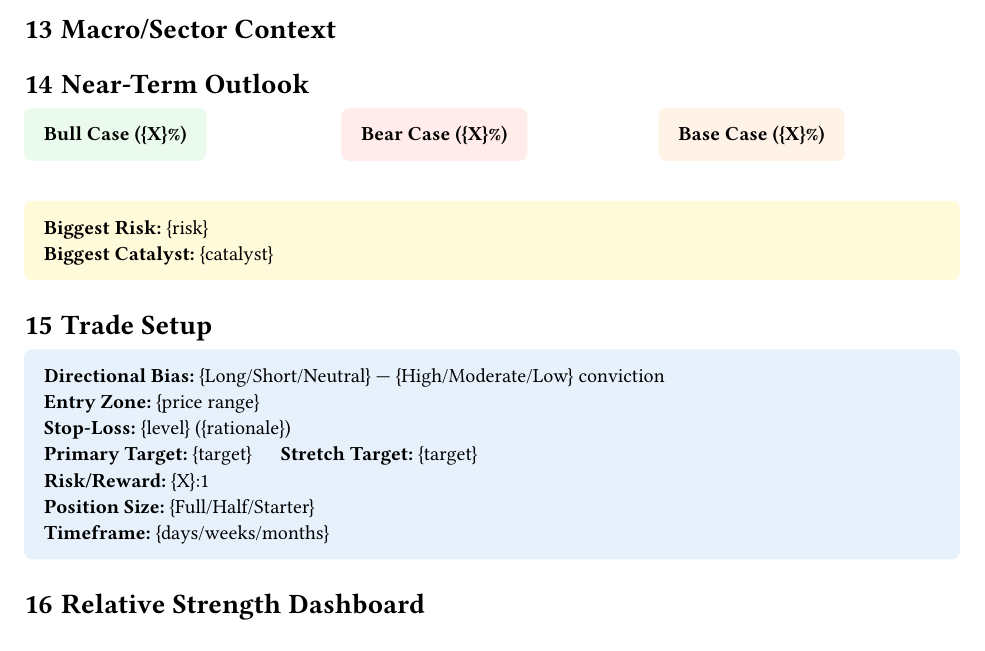
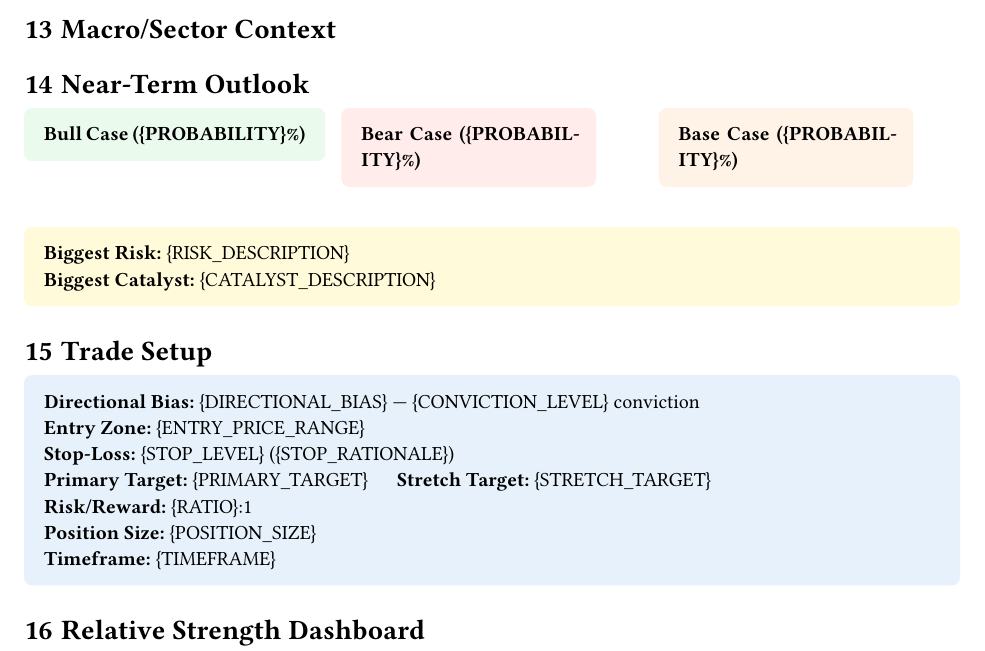
Before and after one commit to lab1702/claude-financial-analysis, a Typst document (templates/report.typ): part of page 2 of 3, cut so that both start at the same text. Compiled offline with Typst 0.15.

Commit message:
Fix all code review issues: template references, syntax consistency, and documentation gaps
- Add comparison_report.typ reference to CLAUDE.md and README file tree (I-1, M-1)
- Add explanatory comment for flat heading numbering in comparison template (I-2)
- Use #strong[] instead of *bold* in What Changed block (I-3)
- Add asset-class conditional annotations before sections 5, 6, 9, 10, 11 (I-4)
- Standardize placeholder tokens to SCREAMING_SNAKE_CASE (M-2)
- Add per-symbol sentiment badges to comparison template cover (M-3)
- Use #emph[] instead of _italic_ in both template disclaimers (M-4)
- Add Typst 0.12+ minimum version to README (M-5)

Co-Authored-By: Claude Opus 4.6 <noreply@anthropic.com>

```diff
--- a/templates/report.typ
+++ b/templates/report.typ
@@ -187,15 +192,15 @@
   columns: (1fr, 1fr, 1fr),
   gutter: 8pt,
   block(fill: green.lighten(90%), inset: 10pt, radius: 4pt)[
-    #text(weight: "bold")[Bull Case ({X}%)]
+    #text(weight: "bold")[Bull Case ({PROBABILITY}%)]
     // Triggers, price target range.
   ],
   block(fill: red.lighten(90%), inset: 10pt, radius: 4pt)[
-    #text(weight: "bold")[Bear Case ({X}%)]
+    #text(weight: "bold")[Bear Case ({PROBABILITY}%)]
     // Triggers, downside level.
   ],
   block(fill: orange.lighten(90%), inset: 10pt, radius: 4pt)[
-    #text(weight: "bold")[Base Case ({X}%)]
+    #text(weight: "bold")[Base Case ({PROBABILITY}%)]
     // Expected trading range.
   ],
 )
@@ -208,8 +213,8 @@
   radius: 4pt,
   width: 100%,
 )[
-  #text(weight: "bold")[Biggest Risk:] {risk} \
-  #text(weight: "bold")[Biggest Catalyst:] {catalyst}
+  #text(weight: "bold")[Biggest Risk:] {RISK_DESCRIPTION} \
+  #text(weight: "bold")[Biggest Catalyst:] {CATALYST_DESCRIPTION}
 ]
 
 = Trade Setup
@@ -221,13 +226,13 @@
   radius: 4pt,
   width: 100%,
 )[
-  #text(weight: "bold")[Directional Bias:] {Long/Short/Neutral} — {High/Moderate/Low} conviction \
-  #text(weight: "bold")[Entry Zone:] {price range} \
-  #text(weight: "bold")[Stop-Loss:] {level} ({rationale}) \
-  #text(weight: "bold")[Primary Target:] {target} #h(12pt) #text(weight: "bold")[Stretch Target:] {target} \
-  #text(weight: "bold")[Risk/Reward:] {X}:1 \
-  #text(weight: "bold")[Position Size:] {Full/Half/Starter} \
-  #text(weight: "bold")[Timeframe:] {days/weeks/months}
+  #text(weight: "bold")[Directional Bias:] {DIRECTIONAL_BIAS} — {CONVICTION_LEVEL} conviction \
+  #text(weight: "bold")[Entry Zone:] {ENTRY_PRICE_RANGE} \
+  #text(weight: "bold")[Stop-Loss:] {STOP_LEVEL} ({STOP_RATIONALE}) \
+  #text(weight: "bold")[Primary Target:] {PRIMARY_TARGET} #h(12pt) #text(weight: "bold")[Stretch Target:] {STRETCH_TARGET} \
+  #text(weight: "bold")[Risk/Reward:] {RATIO}:1 \
+  #text(weight: "bold")[Position Size:] {POSITION_SIZE} \
+  #text(weight: "bold")[Timeframe:] {TIMEFRAME}
 ]
 
 = Relative Strength Dashboard
```
Also changed, not shown: CLAUDE.md (+1 -0 lines), templates/comparison_report.typ (+9 -2 lines), README.md, templates/report.typ (17 more changed lines).
